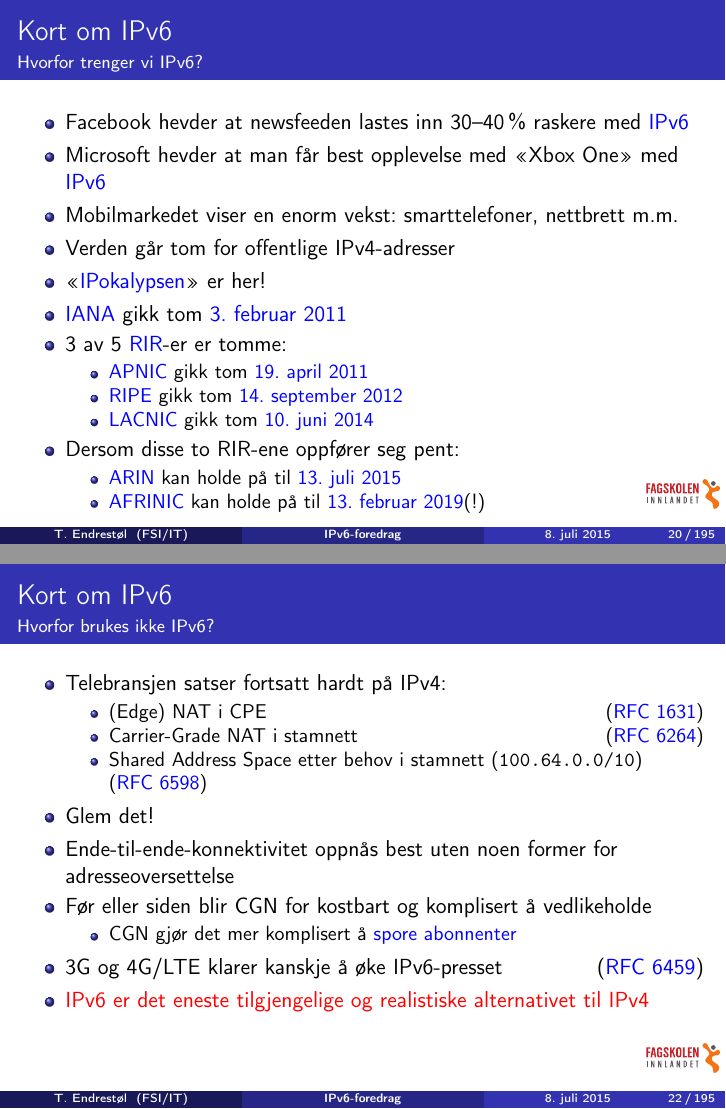
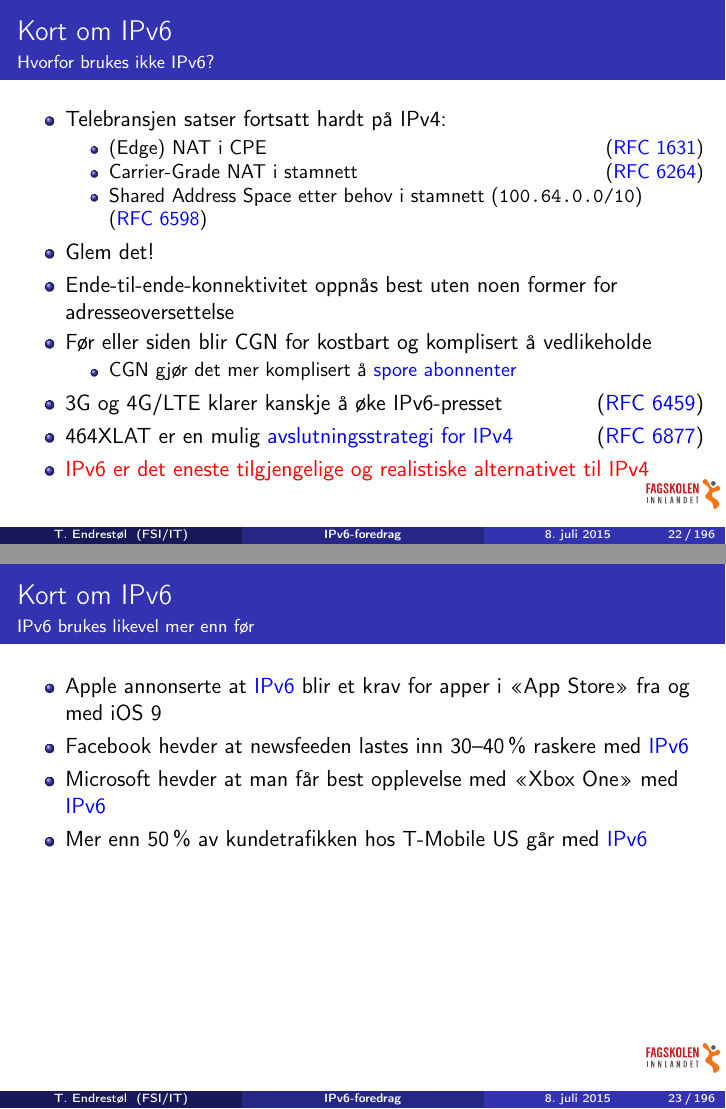
Before and after one commit to Decicus/IPv6, LaTeX slides (ipv6-foredrag.handout.tex, which reads ipv6-foredrag.tex): pages 20 and 22 of 195 before the commit and pages 22 and 23 of 196 after it, joined at a grey line. Compiled offline with pdfLaTeX.

Commit message:
Sluttdatoen til ARIN nærmer seg. AFRINIC kan holde på i 2 måneder mer enn ved forrige oppdatering av sluttdatoen. IPv6 brukes heldigvis mer og mer. T-Mobile US hevder at mer enn 50 % av kundetrafikken går med IPv6. Apple krever at apper i App Store for iOS 9 må kunne fungere med bare IPv6.

```diff
--- a/ipv6-foredrag.tex
+++ b/ipv6-foredrag.tex
@@ -342,9 +337,9 @@
   \item Dersom disse to RIR-ene oppfører seg pent:
     \begin{itemize}
     \item \href{https://www.arin.net/}{ARIN} kan holde på til
-      \href{http://www.potaroo.net/tools/ipv4/}{13.\ juli 2015}
+      \href{http://www.potaroo.net/tools/ipv4/}{12.\ juli 2015}
     \item \href{http://www.afrinic.net/}{AFRINIC} kan holde på til
-      \href{http://www.potaroo.net/tools/ipv4/}{13.\ februar 2019}(!)
+      \href{http://www.potaroo.net/tools/ipv4/}{13.\ april 2019}(!)
     \end{itemize}
   \end{itemize}
 \end{frame}
@@ -409,7 +404,29 @@
         abonnenter}
     \end{itemize}
   \item 3G og 4G/LTE klarer kanskje å øke IPv6-presset\hfill\prfc{6459}
-  \item \alert<8>{IPv6 er det eneste tilgjengelige og realistiske alternativet til IPv4}
+  \item 464XLAT er en mulig
+    \href{https://conference.apnic.net/data/37/464xlat-apricot-2014_1393236641.pdf}{avslutningsstrategi
+      for IPv4}\hfill\prfc{6877}
+  \item \alert<9>{IPv6 er det eneste tilgjengelige og realistiske alternativet til IPv4}
+  \end{itemize}
+\end{frame}
+
+\section{IPv6 brukes likevel mer enn før}
+\begin{frame}%[allowframebreaks]
+  \frametitle{Kort om IPv6}
+  \framesubtitle{IPv6 brukes likevel mer enn før}
+  \pause
+  \begin{itemize}[<+->]
+  \item Apple annonserte at
+    \href{https://developer.apple.com/videos/wwdc/2015/?id=102}{IPv6}
+    blir et krav for apper i «App Store» fra og med iOS 9
+  \item Facebook hevder at newsfeeden lastes inn 30--40\,\% raskere
+    med
+    \href{https://www.youtube.com/watch?v=An7s25FSK0U&feature=youtu.be&t=18m54s}{IPv6}
+  \item Microsoft hevder at man får best opplevelse med «Xbox One» med
+    \href{http://www.internetsociety.org/deploy360/blog/2013/10/microsoft-the-best-xbox-one-gaming-experience-will-be-over-ipv6/}{IPv6}
+  \item Mer enn 50\,\% av kundetrafikken hos T-Mobile US går med
+    \href{https://conference.apnic.net/data/37/464xlat-apricot-2014_1393236641.pdf}{IPv6}
   \end{itemize}
 \end{frame}
 
```
Also changed, not shown: ipv6-foredrag.tex (5 more changed lines).
